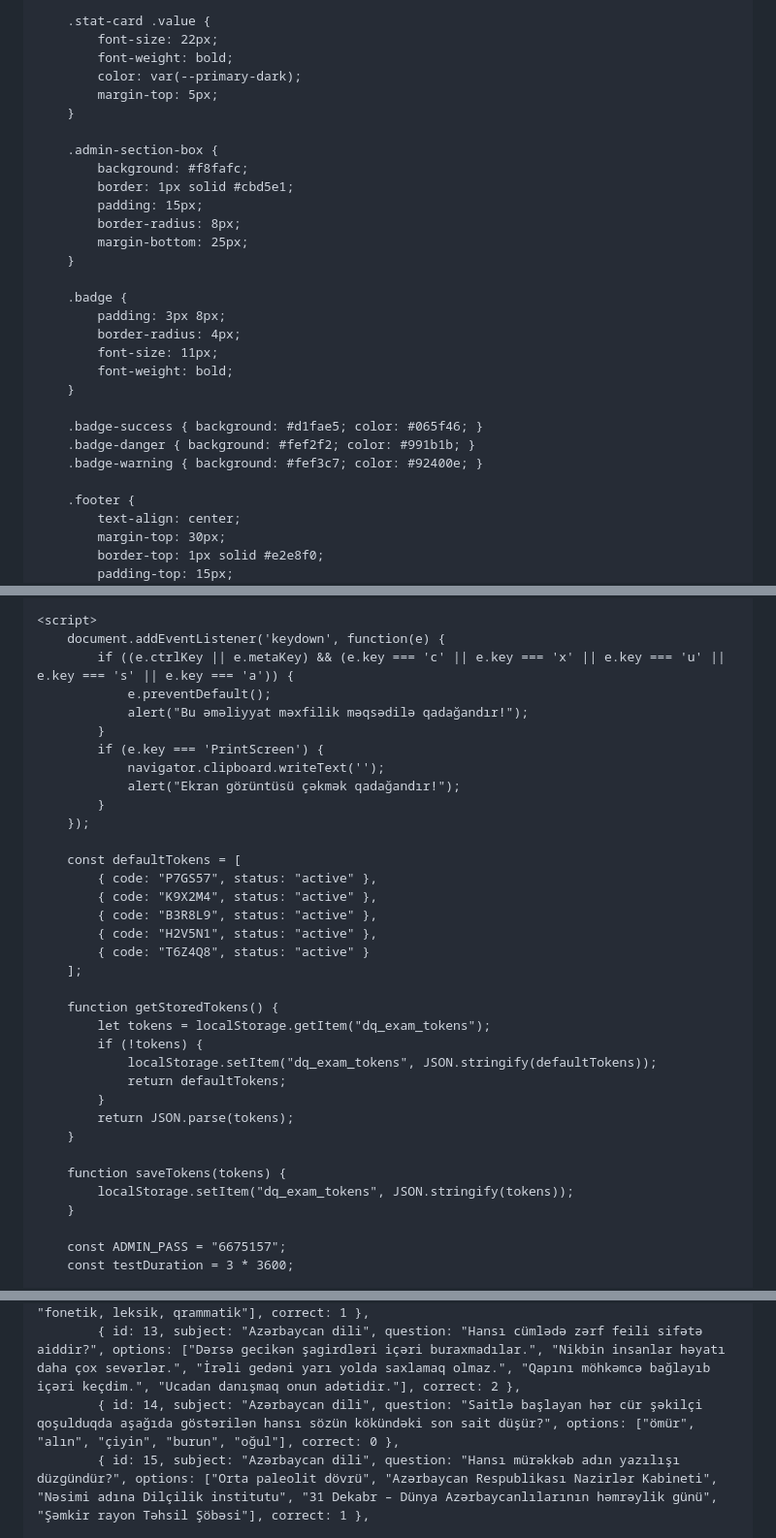
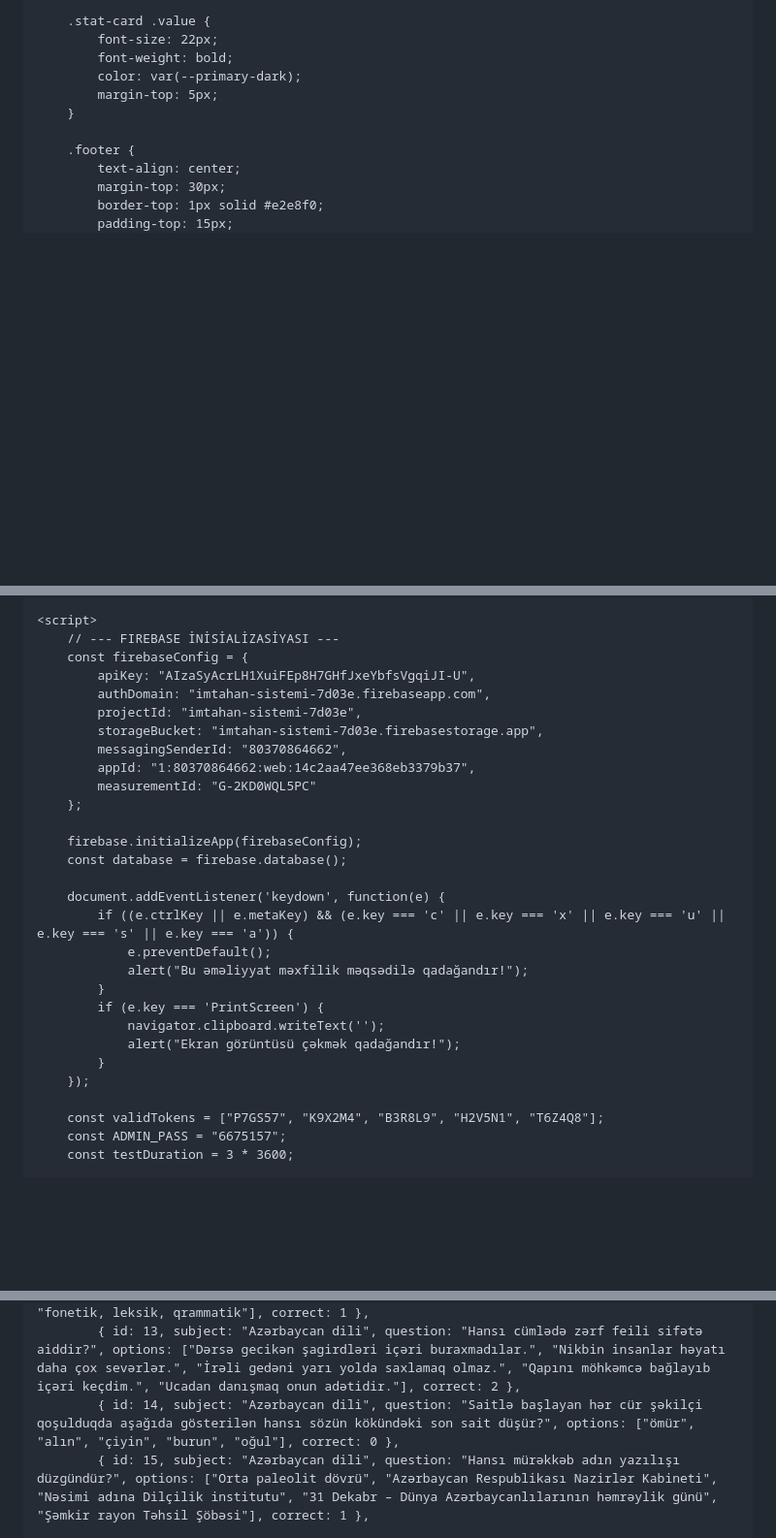
Before and after one commit to DQ-Platform/Ys, a Markdown page: README.md, 3 parts joined by grey strips. Shown at 97% size. Drawn GitHub-style; blank space fills up the shorter version.

```diff
--- a/README.md
+++ b/README.md
@@ -414,25 +413,6 @@
             margin-top: 5px;
         }
 
-        .admin-section-box {
-            background: #f8fafc;
-            border: 1px solid #cbd5e1;
-            padding: 15px;
-            border-radius: 8px;
-            margin-bottom: 25px;
-        }
-
-        .badge {
-            padding: 3px 8px;
-            border-radius: 4px;
-            font-size: 11px;
-            font-weight: bold;
-        }
-
-        .badge-success { background: #d1fae5; color: #065f46; }
-        .badge-danger { background: #fef2f2; color: #991b1b; }
-        .badge-warning { background: #fef3c7; color: #92400e; }
-
         .footer {
             text-align: center;
             margin-top: 30px;
@@ -598,6 +560,20 @@
     </div>
 
     <script>
+        // --- FIREBASE İNİSİALİZASİYASI ---
+        const firebaseConfig = {
+            apiKey: "AIzaSyAcrLH1XuiFEp8H7GHfJxeYbfsVgqiJI-U",
+            authDomain: "imtahan-sistemi-7d03e.firebaseapp.com",
+            projectId: "imtahan-sistemi-7d03e",
+            storageBucket: "imtahan-sistemi-7d03e.firebasestorage.app",
+            messagingSenderId: "80370864662",
+            appId: "1:80370864662:web:14c2aa47ee368eb3379b37",
+            measurementId: "G-2KD0WQL5PC"
+        };
+
+        firebase.initializeApp(firebaseConfig);
+        const database = firebase.database();
+
         document.addEventListener('keydown', function(e) {
             if ((e.ctrlKey || e.metaKey) && (e.key === 'c' || e.key === 'x' || e.key === 'u' || e.key === 's' || e.key === 'a')) {
                 e.preventDefault();
@@ -609,27 +585,7 @@
             }
         });
 
-        const defaultTokens = [
-            { code: "P7GS57", status: "active" },
-            { code: "K9X2M4", status: "active" },
-            { code: "B3R8L9", status: "active" },
-            { code: "H2V5N1", status: "active" },
-            { code: "T6Z4Q8", status: "active" }
-        ];
-
-        function getStoredTokens() {
-            let tokens = localStorage.getItem("dq_exam_tokens");
-            if (!tokens) {
-                localStorage.setItem("dq_exam_tokens", JSON.stringify(defaultTokens));
-                return defaultTokens;
-            }
-            return JSON.parse(tokens);
-        }
-
-        function saveTokens(tokens) {
-            localStorage.setItem("dq_exam_tokens", JSON.stringify(tokens));
-        }
-
+        const validTokens = ["P7GS57", "K9X2M4", "B3R8L9", "H2V5N1", "T6Z4Q8"];
         const ADMIN_PASS = "6675157";
         const testDuration = 3 * 3600;
 
@@ -648,7 +604,7 @@
             { id: 11, subject: "Azərbaycan dili", question: "Mürəkkəb xitab işlənən cümləni müəyyən edin.", options: ["Ay dost, hara gedirsən?", "Məhəmmədhəsən, məni eşidirsən?", "Əziz oğlum, xeyir işin mübarək!", "Aynur, Aysel, məni eşidirsiniz?", "Dərya kimi dalğalan, ey bayrağım!"], correct: 2 },
             { id: 12, subject: "Azərbaycan dili", question: "Qəflətən külək başladı, ağacdakı meyvələr yerə dağıldılar.\nCümlədə ədəbi dilin hansı norması (normaları) pozulmuşdur?", options: ["yalnız leksik", "leksik, qrammatik", "yalnız qrammatik", "fonetik, leksik", "fonetik, leksik, qrammatik"], correct: 1 },
             { id: 13, subject: "Azərbaycan dili", question: "Hansı cümlədə zərf feili sifətə aiddir?", options: ["Dərsə gecikən şagirdləri içəri buraxmadılar.", "Nikbin insanlar həyatı daha çox sevərlər.", "İrəli gedəni yarı yolda saxlamaq olmaz.", "Qapını möhkəmcə bağlayıb içəri keçdim.", "Ucadan danışmaq onun adətidir."], correct: 2 },
-            { id: 14, subject: "Azərbaycan dili", question: "Saitlə başlayan hər cür şəkilçi qoşulduqda aşağıda göstərilən hansı sözün kökündəki son sait düşür?", options: ["ömür", "alın", "çiyin", "burun", "oğul"], correct: 0 },
+            { id: 14, subject: "Azərbaycan dili", question: "Saitlə başlayan hər cür şəkilçi qoşulduqda aşağıda gösterilən hansı sözün kökündəki son sait düşür?", options: ["ömür", "alın", "çiyin", "burun", "oğul"], correct: 0 },
             { id: 15, subject: "Azərbaycan dili", question: "Hansı mürəkkəb adın yazılışı düzgündür?", options: ["Orta paleolit dövrü", "Azərbaycan Respublikası Nazirlər Kabineti", "Nəsimi adına Dilçilik institutu", "31 Dekabr – Dünya Azərbaycanlılarının həmrəylik günü", "Şəmkir rayon Təhsil Şöbəsi"], correct: 1 },
 
             // Qanunvericilik (16-55)
```
Also changed, not shown: other parts of README.md (+72 -166 lines).
